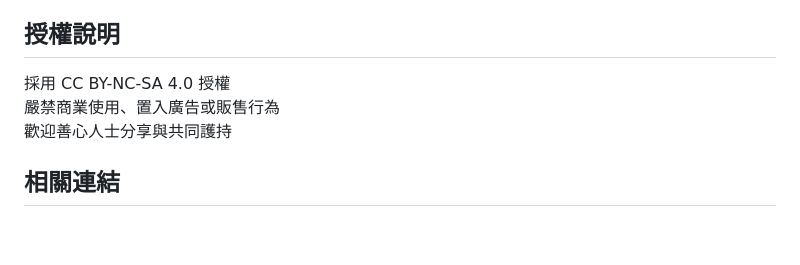
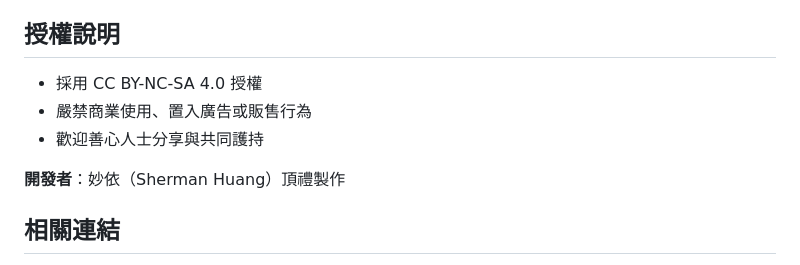
Before and after one commit to namoamitabhapureland/light, a Markdown page: README.md, the part around the change. Drawn GitHub-style; blank space fills up the shorter version.

```diff
--- a/README.md
+++ b/README.md
@@ -55,9 +55,11 @@
 
 ## 授權說明
 
-採用 CC BY-NC-SA 4.0 授權
-嚴禁商業使用、置入廣告或販售行為
-歡迎善心人士分享與共同護持
+- 採用 CC BY-NC-SA 4.0 授權
+- 嚴禁商業使用、置入廣告或販售行為
+- 歡迎善心人士分享與共同護持
+
+**開發者**：妙依（Sherman Huang）頂禮製作
 
 ## 相關連結
 
```
